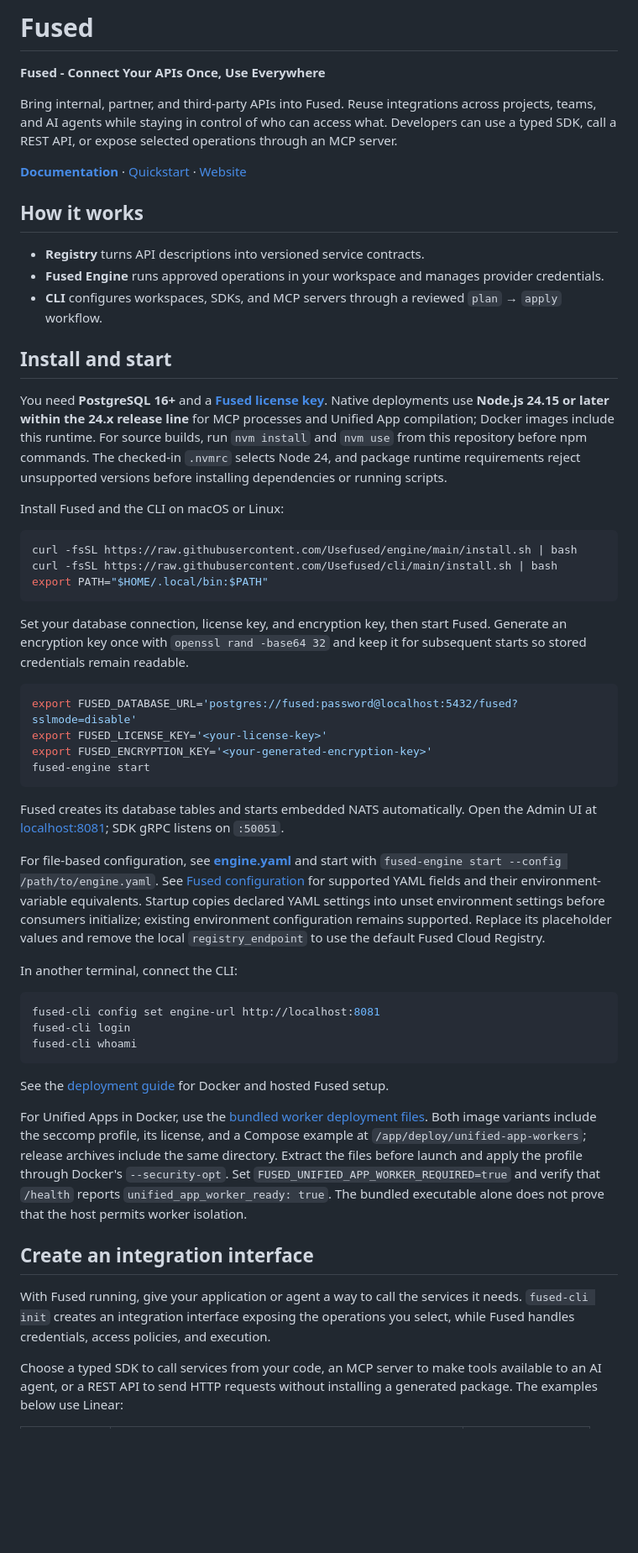
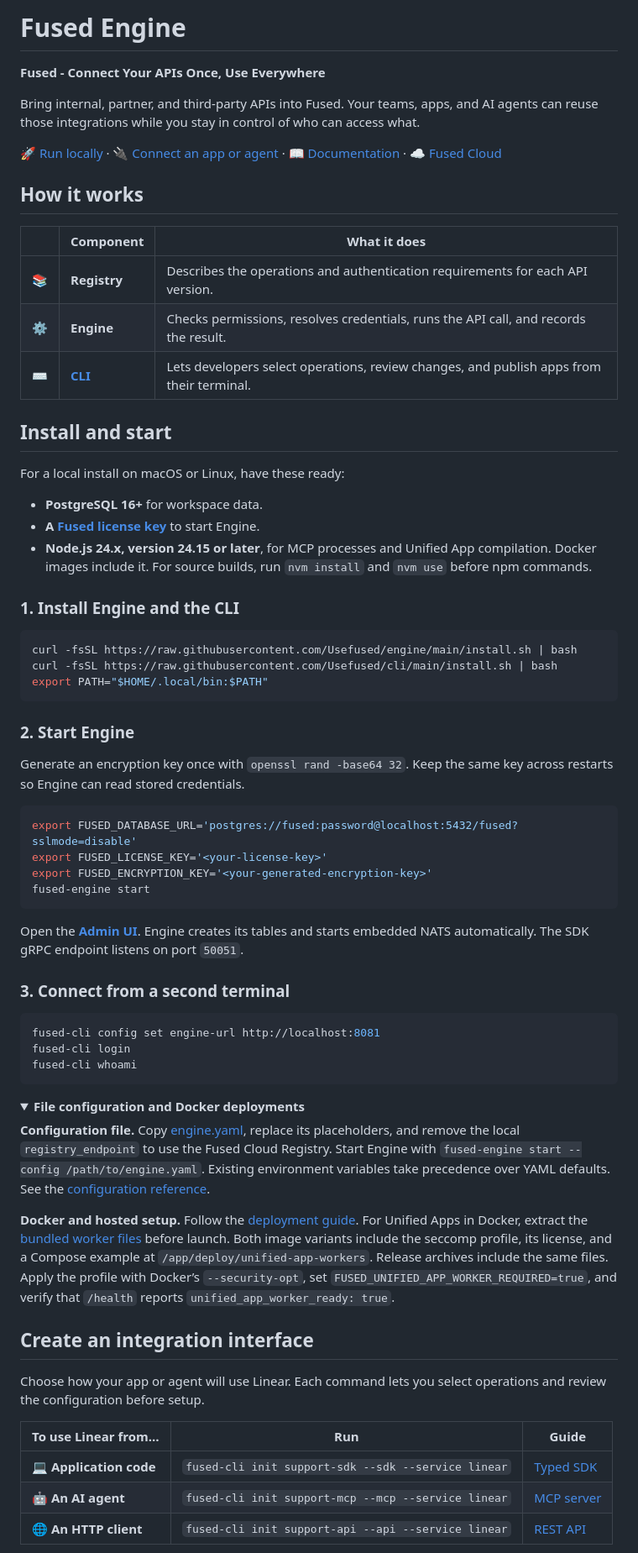
Before and after one commit to Usefused/engine, a Markdown page: README.md, the part around one of its changes. Shown at 84% size. Drawn GitHub-style; folded sections open; blank space fills up the shorter version.

Commit message:
Make the README easier to navigate and follow

````diff
--- a/README.md
+++ b/README.md
@@ -1,31 +1,30 @@
 <a id="fused-engine"></a>
 
-# Fused
+# Fused Engine
 
 **Fused - Connect Your APIs Once, Use Everywhere**
 
-Bring internal, partner, and third-party APIs into Fused. Reuse integrations across projects, teams, and AI agents while staying in control of who can access what. Developers can use a typed SDK, call a REST API, or expose selected operations through an MCP server.
+Bring internal, partner, and third-party APIs into Fused. Your teams, apps, and AI agents can reuse those integrations while you stay in control of who can access what.
 
-**[Documentation](https://usefused.com/docs)** ·
-[Quickstart](https://usefused.com/docs/quickstart) ·
-[Website](https://usefused.com)
+[🚀 Run locally](#install-and-start) · [🔌 Connect an app or agent](#create-an-integration-interface) · [📖 Documentation](https://usefused.com/docs) · [☁️ Fused Cloud](https://usefused.com/docs/deploy-an-engine)
 
 ## How it works
 
-- **Registry** turns API descriptions into versioned service contracts.
-- **Fused Engine** runs approved operations in your workspace and manages provider credentials.
-- **CLI** configures workspaces, SDKs, and MCP servers through a reviewed `plan` → `apply` workflow.
+| | Component | What it does |
+| --- | --- | --- |
+| 📚 | **Registry** | Describes the operations and authentication requirements for each API version. |
+| ⚙️ | **Engine** | Checks permissions, resolves credentials, runs the API call, and records the result. |
+| ⌨️ | **[CLI](https://github.com/Usefused/cli)** | Lets developers select operations, review changes, and publish apps from their terminal. |
 
 ## Install and start
 
-You need **PostgreSQL 16+** and a **[Fused license key](https://usefused.com/signup)**.
-Native deployments use **Node.js 24.15 or later within the 24.x release line** for
-MCP processes and Unified App compilation; Docker images include this runtime.
-For source builds, run `nvm install` and `nvm use` from this repository before npm
-commands. The checked-in `.nvmrc` selects Node 24, and package runtime requirements
-reject unsupported versions before installing dependencies or running scripts.
+For a local install on macOS or Linux, have these ready:
 
-Install Fused and the CLI on macOS or Linux:
+- **PostgreSQL 16+** for workspace data.
+- **A [Fused license key](https://usefused.com/signup)** to start Engine.
+- **Node.js 24.x, version 24.15 or later**, for MCP processes and Unified App compilation. Docker images include it. For source builds, run `nvm install` and `nvm use` before npm commands.
+
+### 1. Install Engine and the CLI
 
 ```bash
 curl -fsSL https://raw.githubusercontent.com/Usefused/engine/main/install.sh | bash
@@ -33,9 +32,9 @@ curl -fsSL https://raw.githubusercontent.com/Usefused/cli/main/install.sh | bash
 export PATH="$HOME/.local/bin:$PATH"
 ```
 
-Set your database connection, license key, and encryption key, then start Fused.
-Generate an encryption key once with `openssl rand -base64 32` and keep it for
-subsequent starts so stored credentials remain readable.
+### 2. Start Engine
+
+Generate an encryption key once with `openssl rand -base64 32`. Keep the same key across restarts so Engine can read stored credentials.
 
 ```bash
 export FUSED_DATABASE_URL='postgres://fused:password@localhost:5432/fused?sslmode=disable'
@@ -44,19 +43,9 @@ export FUSED_ENCRYPTION_KEY='<your-generated-encryption-key>'
 fused-engine start
 ```
 
-Fused creates its database tables and starts embedded NATS automatically.
-Open the Admin UI at [localhost:8081](http://localhost:8081); SDK gRPC listens on `:50051`.
+Open the **[Admin UI](http://localhost:8081)**. Engine creates its tables and starts embedded NATS automatically. The SDK gRPC endpoint listens on port `50051`.
 
-For file-based configuration, see **[engine.yaml](https://github.com/Usefused/engine/blob/main/engine.yaml)**
-and start with `fused-engine start --config /path/to/engine.yaml`.
-See [Fused configuration](docs/engine-configuration.md) for supported YAML fields
-and their environment-variable equivalents. Startup copies declared YAML settings
-into unset environment settings before consumers initialize; existing environment
-configuration remains supported.
-Replace its placeholder values and remove the local `registry_endpoint` to use
-the default Fused Cloud Registry.
-
-In another terminal, connect the CLI:
+### 3. Connect from a second terminal
 
 ```bash
 fused-cli config set engine-url http://localhost:8081
@@ -64,25 +53,22 @@ fused-cli login
 fused-cli whoami
 ```
 
-See the [deployment guide](https://usefused.com/docs/deploy-an-engine) for Docker
-and hosted Fused setup.
+<details>
+<summary><strong>File configuration and Docker deployments</strong></summary>
 
-For Unified Apps in Docker, use the [bundled worker deployment files](deploy/unified-app-workers/README.md).
-Both image variants include the seccomp profile, its license, and a Compose example
-at `/app/deploy/unified-app-workers`; release archives include the same directory.
-Extract the files before launch and apply the profile through Docker's `--security-opt`.
-Set `FUSED_UNIFIED_APP_WORKER_REQUIRED=true` and verify that `/health` reports
-`unified_app_worker_ready: true`. The bundled executable alone does not prove that
-the host permits worker isolation.
+**Configuration file.** Copy [engine.yaml](engine.yaml), replace its placeholders, and remove the local `registry_endpoint` to use the Fused Cloud Registry. Start Engine with `fused-engine start --config /path/to/engine.yaml`. Existing environment variables take precedence over YAML defaults. See the [configuration reference](docs/engine-configuration.md).
+
+**Docker and hosted setup.** Follow the [deployment guide](https://usefused.com/docs/deploy-an-engine). For Unified Apps in Docker, extract the [bundled worker files](deploy/unified-app-workers/README.md) before launch. Both image variants include the seccomp profile, its license, and a Compose example at `/app/deploy/unified-app-workers`. Release archives include the same files. Apply the profile with Docker’s `--security-opt`, set `FUSED_UNIFIED_APP_WORKER_REQUIRED=true`, and verify that `/health` reports `unified_app_worker_ready: true`.
+
+</details>
 
 ## Create an integration interface
 
-With Fused running, give your application or agent a way to call the
-services it needs. `fused-cli init` creates an integration interface exposing
-the operations you select, while Fused handles credentials, access
-policies, and execution.
+Choose how your app or agent will use Linear. Each command lets you select operations and review the configuration before setup.
 
-Choose a typed SDK to call services from your code, an MCP server to make tools
-available to an AI agent, or a REST API to send HTTP requests without installing
-a generated package. The examples below use Linear:
+| To use Linear from… | Run | Guide |
+| --- | --- | --- |
+| 💻 **Application code** | `fused-cli init support-sdk --sdk --service linear` | [Typed SDK](https://usefused.com/docs/quickstart) |
+| 🤖 **An AI agent** | `fused-cli init support-mcp --mcp --service linear` | [MCP server](https://usefused.com/docs/mcp/deploy-a-server) |
+| 🌐 **An HTTP client** | `fused-cli init support-api --api --service linear` | [REST API](https://usefused.com/docs/app/testing/over-rest) |
 
````
Also changed, not shown: other parts of README.md (+4 -20 lines).
